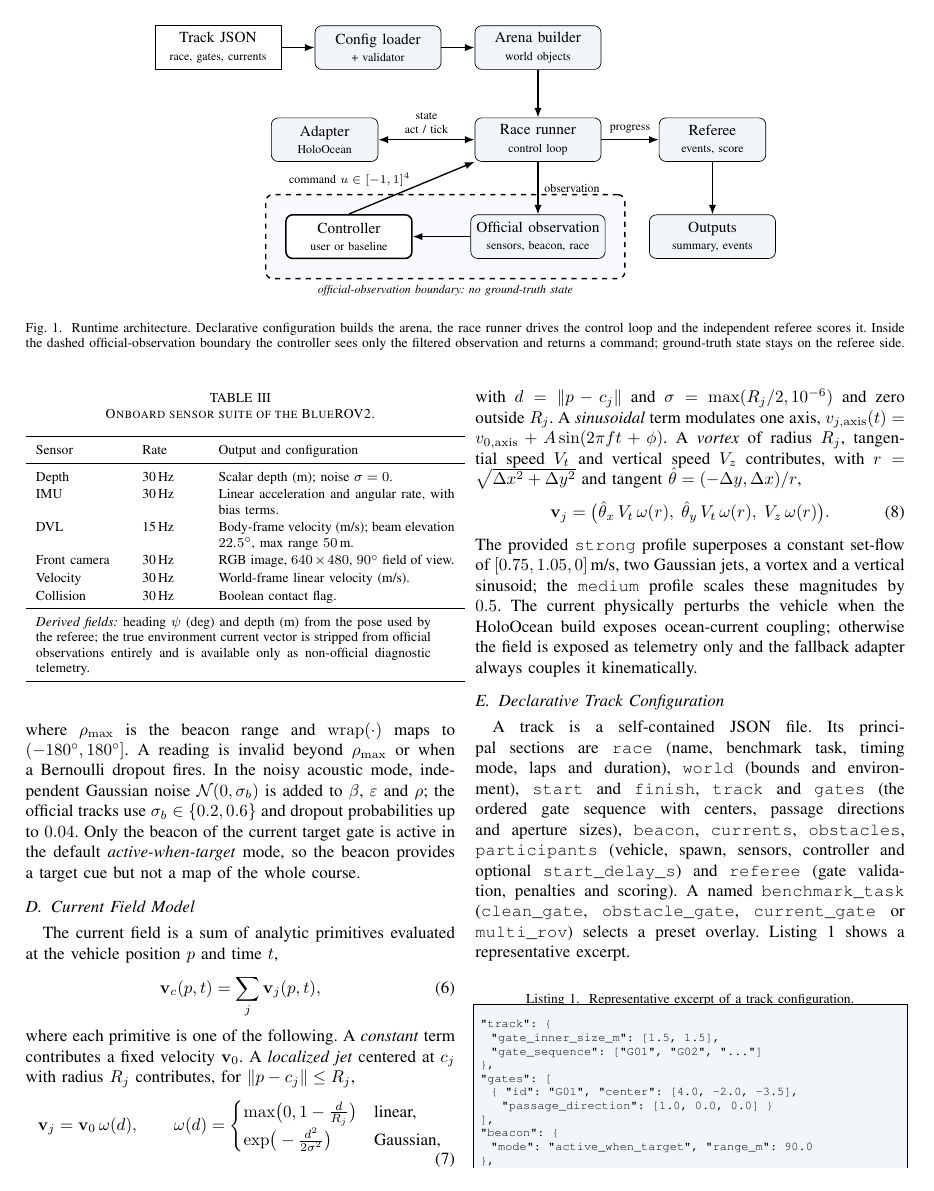
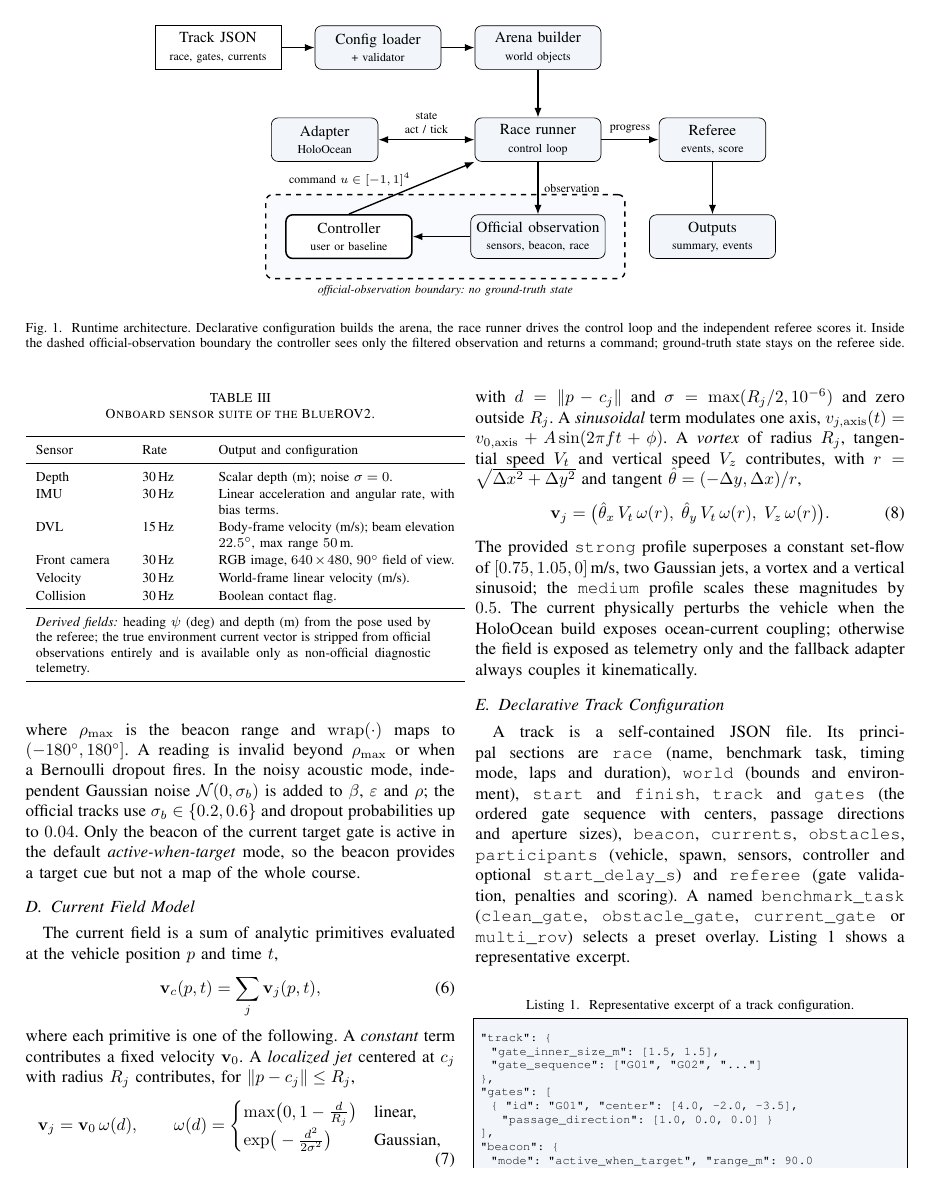
Before and after one commit to AndreaBedei1/HoloDroneCompetition, a LaTeX paper (article/main.tex): page 5 of 12. Compiled offline with pdfLaTeX.

Commit message:
Listings: add space between the caption and its colored box
The listings package places a top caption immediately above the frame with no
skip (belowcaptionskip is ignored for non-float listings, so the previous attempt
had no effect). Patch lst@MakeCaption to insert 5pt after a top caption, so every
'Listing N. ...' caption is no longer flush against its box.

Co-Authored-By: Claude Opus 4.8 <noreply@anthropic.com>

```diff
--- a/article/main.tex
+++ b/article/main.tex
@@ -32,6 +32,11 @@
   aboveskip=1.2em,
   belowskip=1.2em
 }
+% Add vertical space between a top listing caption and its colored box.
+\makeatletter
+\let\MRA@lstMakeCaption\lst@MakeCaption
+\def\lst@MakeCaption#1{\MRA@lstMakeCaption{#1}\if t#1\vskip5\p@\relax\fi}
+\makeatother
 
 \newcommand{\mra}{Marine Race Arena}
 \newcommand{\cmd}[1]{\texttt{#1}}
```
Also changed, not shown: article/main.pdf.
